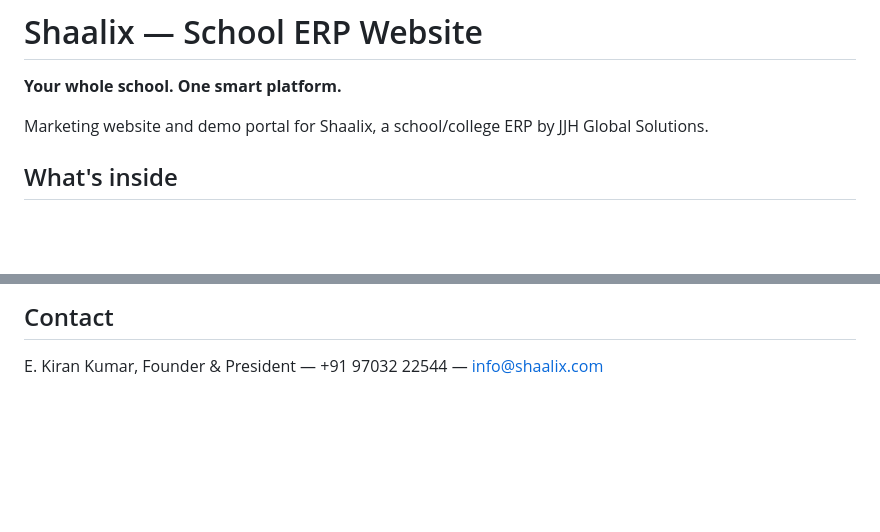
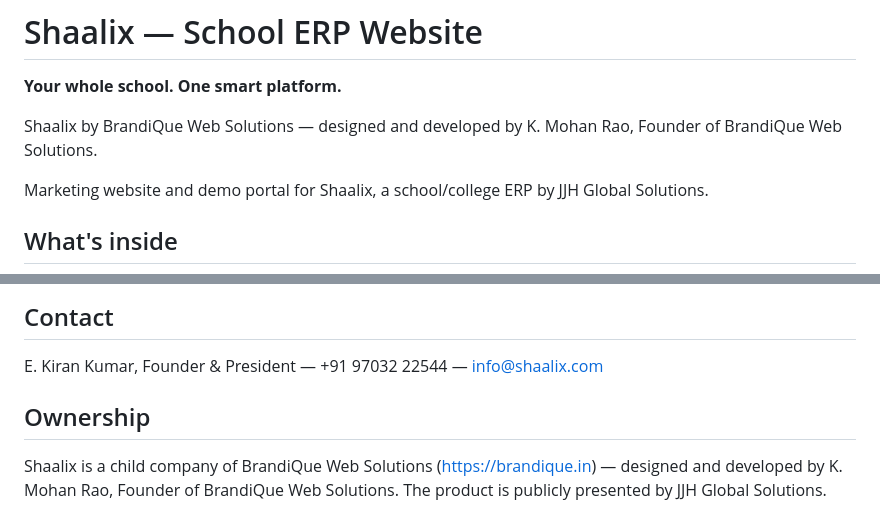
Before and after one commit to Mohan5542/Shaalix, a Markdown page: README.md, 2 parts joined by grey strips. Rendered like a GitHub page; blank space fills up the shorter version.

Commit message:
Add BrandiQue Web Solutions ownership attribution

```diff
--- a/README.md
+++ b/README.md
@@ -1,6 +1,8 @@
 # Shaalix — School ERP Website
 
 **Your whole school. One smart platform.**
+
+Shaalix by BrandiQue Web Solutions — designed and developed by K. Mohan Rao, Founder of BrandiQue Web Solutions.
 
 Marketing website and demo portal for Shaalix, a school/college ERP by JJH Global Solutions.
 
@@ -47,3 +49,6 @@ Works on any static host (GitHub Pages, Netlify, Vercel). For GitHub Pages: Sett
 
 ## Contact
 E. Kiran Kumar, Founder & President — +91 97032 22544 — info@shaalix.com
+
+## Ownership
+Shaalix is a child company of BrandiQue Web Solutions (https://brandique.in) — designed and developed by K. Mohan Rao, Founder of BrandiQue Web Solutions. The product is publicly presented by JJH Global Solutions.
```
